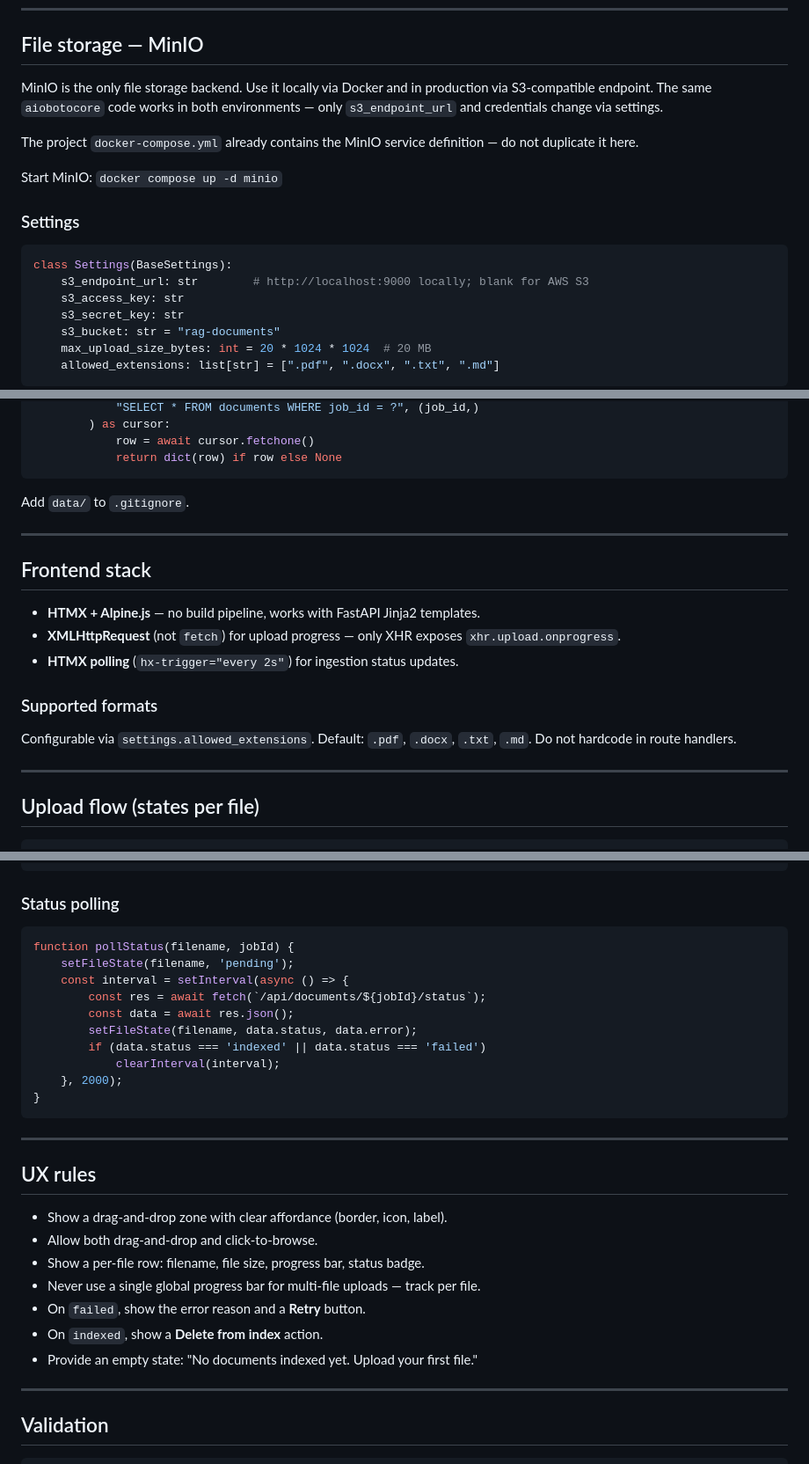
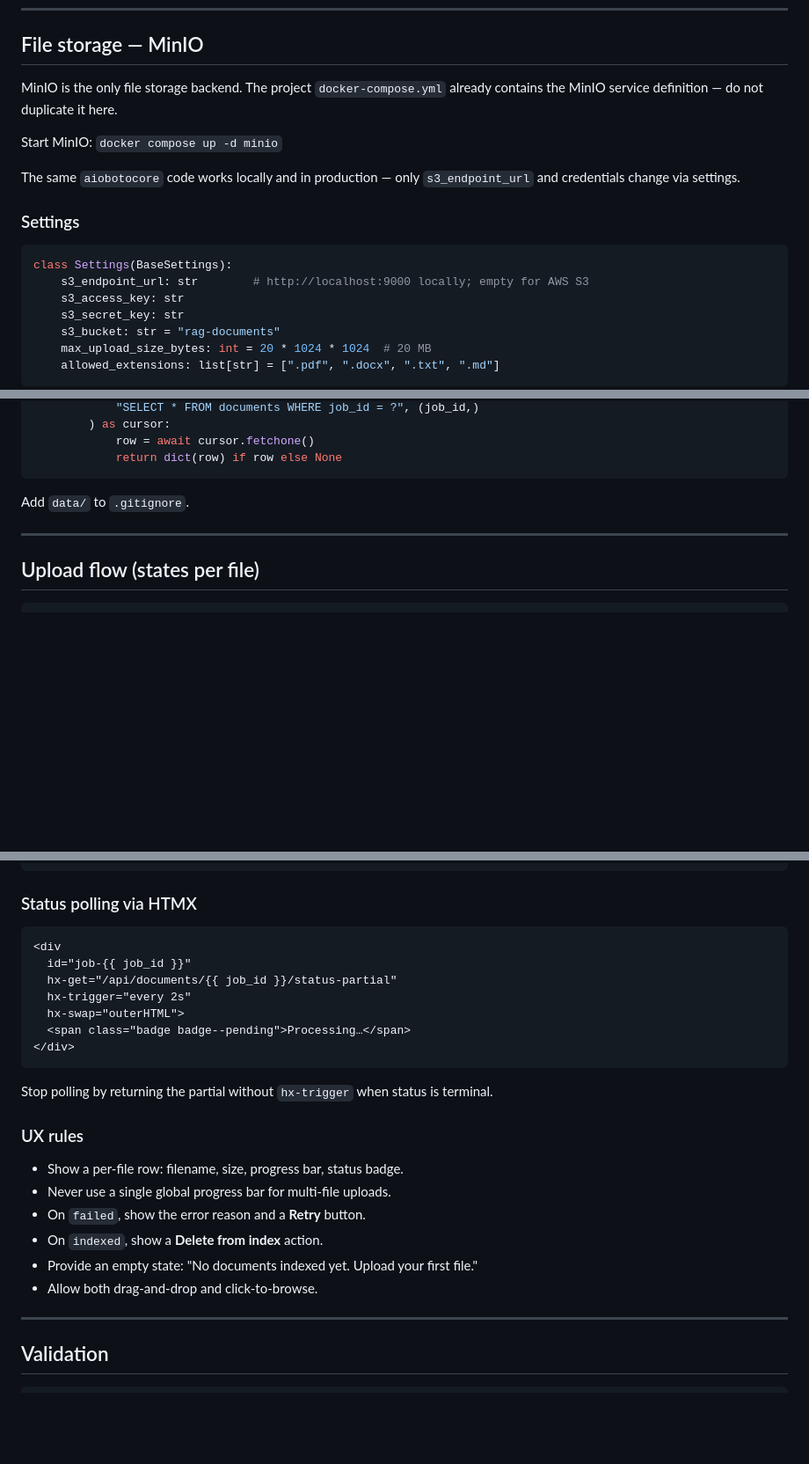
Before and after one commit to ognelis/cafetera_hr_bot, a Markdown page: .qoder/rules/10-doc-upload.md, 3 parts joined by grey strips. Shown at 88% size. Rendered like a GitHub page; blank space fills up the shorter version.

Commit message:
CAFETERA-0 Updated rules

````diff
--- a/.qoder/rules/10-doc-upload.md
+++ b/.qoder/rules/10-doc-upload.md
@@ -19,19 +21,18 @@ Document upload uses two independent layers. Do not mix them.
 
 ## File storage — MinIO
 
-MinIO is the only file storage backend. Use it locally via Docker and in production
-via S3-compatible endpoint. The same `aiobotocore` code works in both environments —
-only `s3_endpoint_url` and credentials change via settings.
-
-The project `docker-compose.yml` already contains the MinIO service definition —
-do not duplicate it here.
+MinIO is the only file storage backend. The project `docker-compose.yml` already
+contains the MinIO service definition — do not duplicate it here.
 
 Start MinIO: `docker compose up -d minio`
+
+The same `aiobotocore` code works locally and in production —
+only `s3_endpoint_url` and credentials change via settings.
 
 ### Settings
 ```python
 class Settings(BaseSettings):
-    s3_endpoint_url: str        # http://localhost:9000 locally; blank for AWS S3
+    s3_endpoint_url: str        # http://localhost:9000 locally; empty for AWS S3
     s3_access_key: str
     s3_secret_key: str
     s3_bucket: str = "rag-documents"
@@ -150,19 +151,6 @@ Add `data/` to `.gitignore`.
 
 ***
 
-## Frontend stack
-
-- **HTMX + Alpine.js** — no build pipeline, works with FastAPI Jinja2 templates.
-- **XMLHttpRequest** (not `fetch`) for upload progress — only XHR exposes
-  `xhr.upload.onprogress`.
-- **HTMX polling** (`hx-trigger="every 2s"`) for ingestion status updates.
-
-### Supported formats
-Configurable via `settings.allowed_extensions`. Default: `.pdf`, `.docx`, `.txt`, `.md`.
-Do not hardcode in route handlers.
-
-***
-
 ## Upload flow (states per file)
 
 ```
@@ -246,31 +234,26 @@ function uploadFile(file) {
 }
 ```
 
-### Status polling
-```javascript
-function pollStatus(filename, jobId) {
-    setFileState(filename, 'pending');
-    const interval = setInterval(async () => {
-        const res = await fetch(`/api/documents/${jobId}/status`);
-        const data = await res.json();
-        setFileState(filename, data.status, data.error);
-        if (data.status === 'indexed' || data.status === 'failed')
-            clearInterval(interval);
-    }, 2000);
-}
+### Status polling via HTMX
+```html
+<div
+  id="job-{{ job_id }}"
+  hx-get="/api/documents/{{ job_id }}/status-partial"
+  hx-trigger="every 2s"
+  hx-swap="outerHTML">
+  <span class="badge badge--pending">Processing…</span>
+</div>
 ```
 
-***
+Stop polling by returning the partial without `hx-trigger` when status is terminal.
 
-## UX rules
-
-- Show a drag-and-drop zone with clear affordance (border, icon, label).
-- Allow both drag-and-drop and click-to-browse.
-- Show a per-file row: filename, file size, progress bar, status badge.
-- Never use a single global progress bar for multi-file uploads — track per file.
+### UX rules
+- Show a per-file row: filename, size, progress bar, status badge.
+- Never use a single global progress bar for multi-file uploads.
 - On `failed`, show the error reason and a **Retry** button.
 - On `indexed`, show a **Delete from index** action.
 - Provide an empty state: "No documents indexed yet. Upload your first file."
+- Allow both drag-and-drop and click-to-browse.
 
 ***
 
````
Also changed, not shown: other parts of .qoder/rules/10-doc-upload.md (+6 -4 lines), .qoder/rules/11-frontend.md (added, +127 -0 lines).
